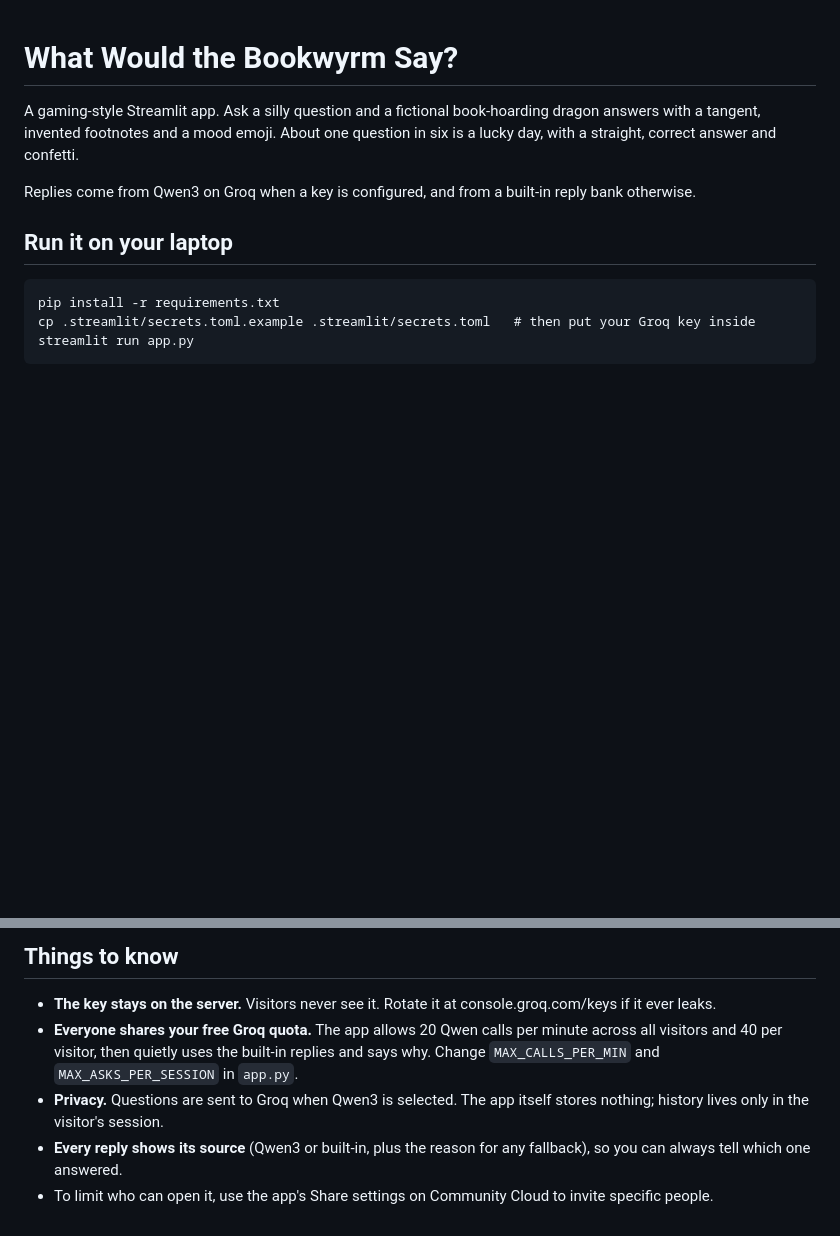
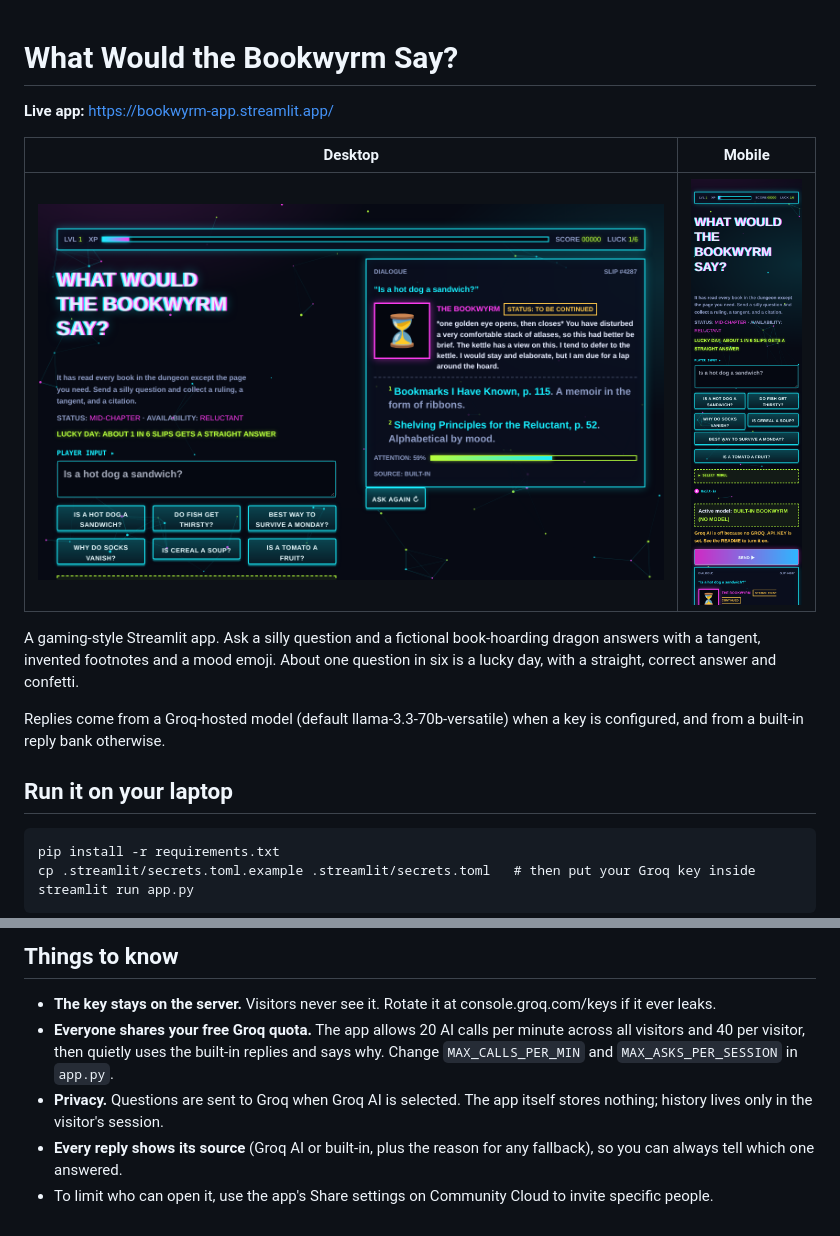
Before and after one commit to prasanna3000/bookwyrm-streamlit, a Markdown page: bookwyrm-streamlit/README.md, 2 parts joined by grey strips. Rendered like a GitHub page; pictures changed too: bookwyrm-streamlit/docs/desktop.png (added), bookwyrm-streamlit/docs/mobile.png (added); blank space fills up the shorter version.

```diff
--- a/bookwyrm-streamlit/README.md
+++ b/bookwyrm-streamlit/README.md
@@ -1,9 +1,15 @@
 # What Would the Bookwyrm Say?
+
+**Live app:** https://bookwyrm-app.streamlit.app/
+
+| Desktop | Mobile |
+|---|---|
+| ![Desktop view](docs/desktop.png) | ![Mobile view](docs/mobile.png) |
 
 A gaming-style Streamlit app. Ask a silly question and a fictional book-hoarding dragon answers with a tangent,
 invented footnotes and a mood emoji. About one question in six is a lucky day, with a straight, correct answer and confetti.
 
-Replies come from Qwen3 on Groq when a key is configured, and from a built-in reply bank otherwise.
+Replies come from a Groq-hosted model (default llama-3.3-70b-versatile) when a key is configured, and from a built-in reply bank otherwise.
 
 ## Run it on your laptop
 
@@ -26,8 +32,8 @@ No key? It still works with the Built-in model.
 ## Things to know
 
 - **The key stays on the server.** Visitors never see it. Rotate it at console.groq.com/keys if it ever leaks.
-- **Everyone shares your free Groq quota.** The app allows 20 Qwen calls per minute across all visitors and 40 per visitor,
+- **Everyone shares your free Groq quota.** The app allows 20 AI calls per minute across all visitors and 40 per visitor,
   then quietly uses the built-in replies and says why. Change `MAX_CALLS_PER_MIN` and `MAX_ASKS_PER_SESSION` in `app.py`.
-- **Privacy.** Questions are sent to Groq when Qwen3 is selected. The app itself stores nothing; history lives only in the visitor's session.
-- **Every reply shows its source** (Qwen3 or built-in, plus the reason for any fallback), so you can always tell which one answered.
+- **Privacy.** Questions are sent to Groq when Groq AI is selected. The app itself stores nothing; history lives only in the visitor's session.
+- **Every reply shows its source** (Groq AI or built-in, plus the reason for any fallback), so you can always tell which one answered.
 - To limit who can open it, use the app's Share settings on Community Cloud to invite specific people.
```
Also changed, not shown: 1 other file.
